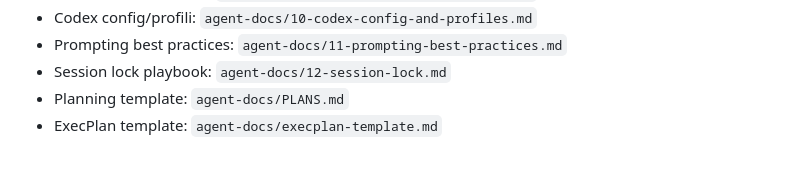
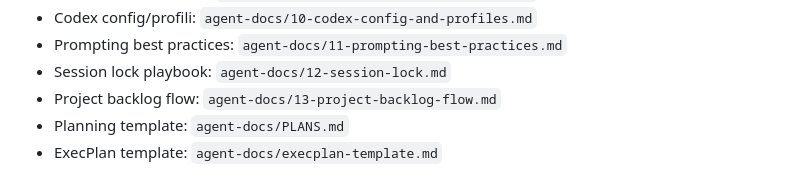
Before and after one commit to ruggeropaolobasile/DjangoTutorial, a Markdown page: AGENTS.md, the part around the change. GitHub-like rendering.

Commit message:
docs: add project backlog flow playbook

```diff
--- a/AGENTS.md
+++ b/AGENTS.md
@@ -124,6 +124,7 @@ ruff format --check .
 - Codex config/profili: `agent-docs/10-codex-config-and-profiles.md`
 - Prompting best practices: `agent-docs/11-prompting-best-practices.md`
 - Session lock playbook: `agent-docs/12-session-lock.md`
+- Project backlog flow: `agent-docs/13-project-backlog-flow.md`
 - Planning template: `agent-docs/PLANS.md`
 - ExecPlan template: `agent-docs/execplan-template.md`
 
```
Also changed, not shown: agent-docs/13-project-backlog-flow.md (added, +121 -0 lines).
